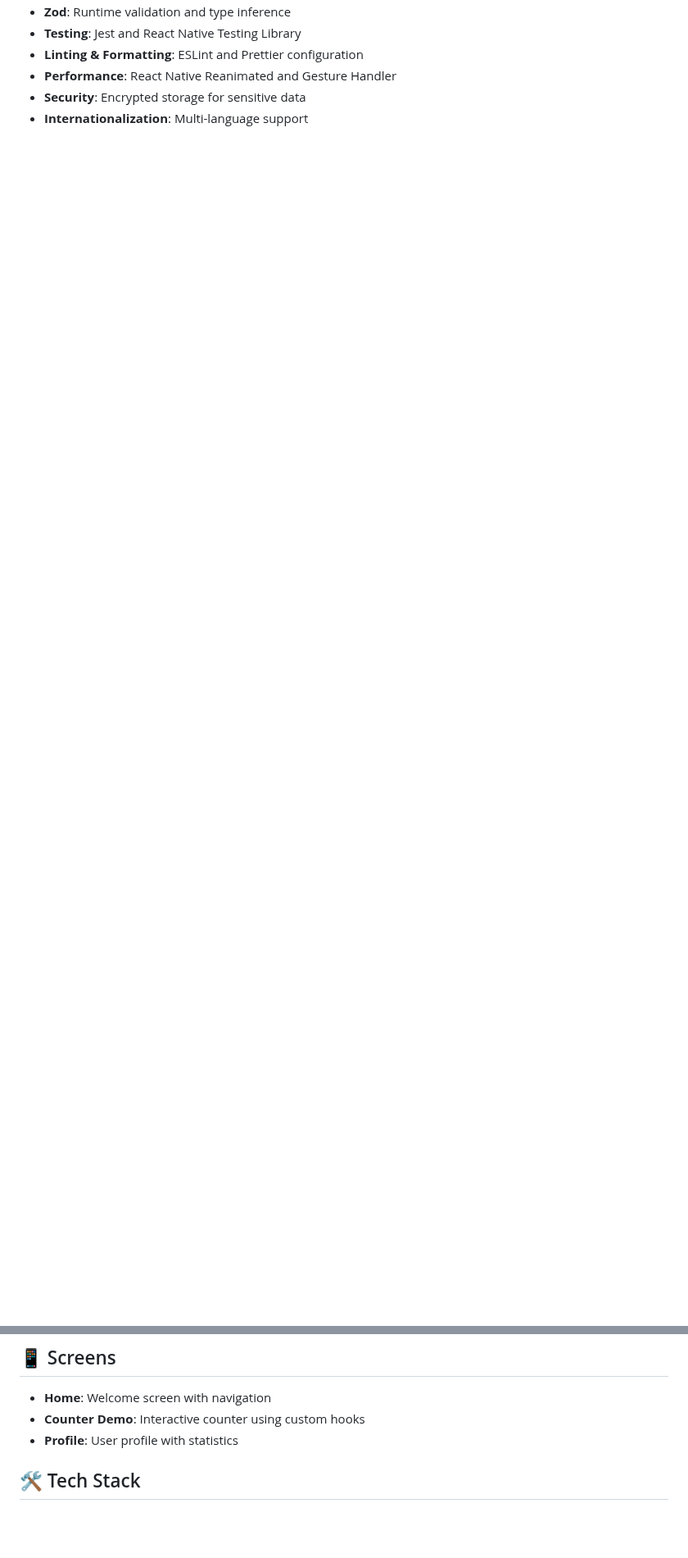
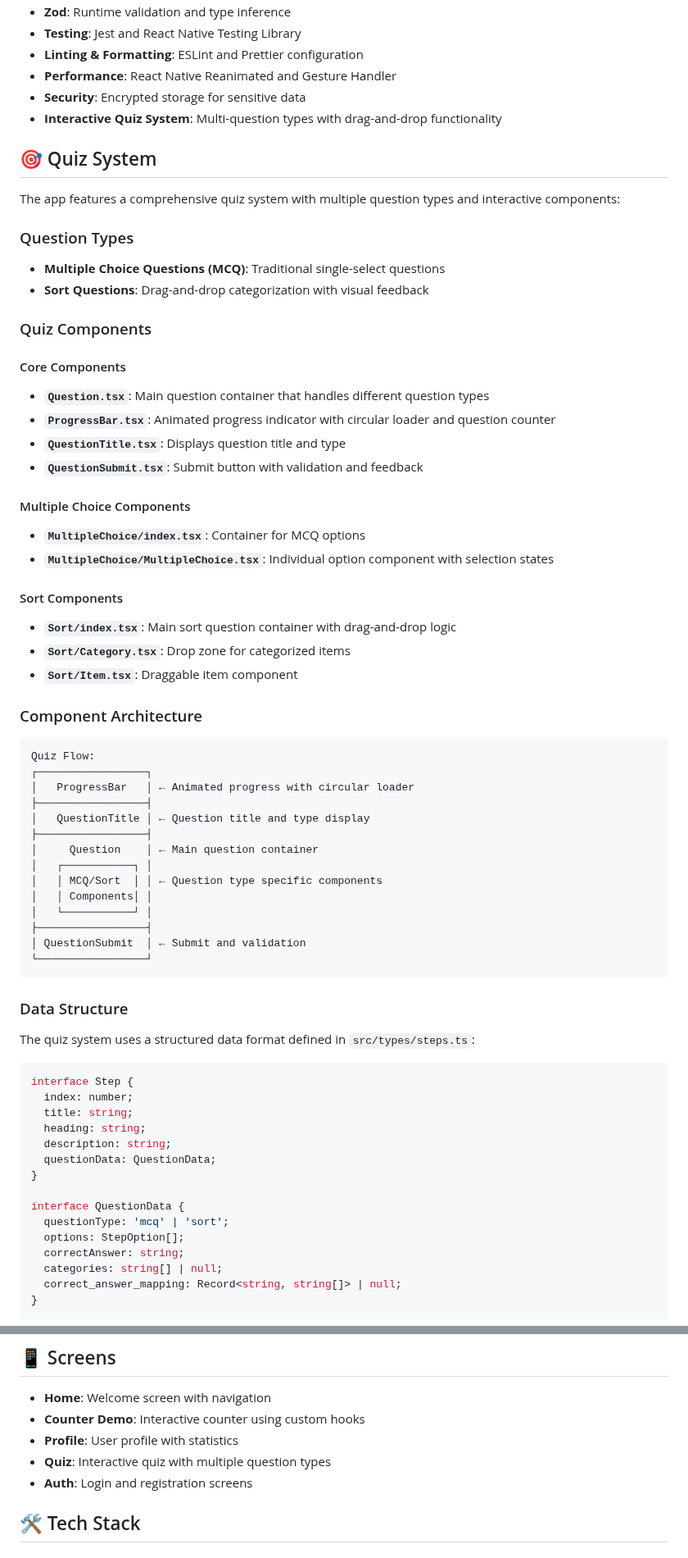
Before and after one commit to DominicBeardmore/TechTest, a Markdown page: README.md, 2 parts joined by grey strips. Shown at 82% size. Rendered like a GitHub page; blank space fills up the shorter version.

Commit message:
Updating the README with some comments

````diff
--- a/README.md
+++ b/README.md
@@ -13,4 +55,71 @@ A modern React Native application built with Expo, TypeScript, and best practice
 - **Linting & Formatting**: ESLint and Prettier configuration
 - **Performance**: React Native Reanimated and Gesture Handler
 - **Security**: Encrypted storage for sensitive data
-- **Internationalization**: Multi-language support
+- **Interactive Quiz System**: Multi-question types with drag-and-drop functionality
+
+## 🎯 Quiz System
+
+The app features a comprehensive quiz system with multiple question types and interactive components:
+
+### Question Types
+- **Multiple Choice Questions (MCQ)**: Traditional single-select questions
+- **Sort Questions**: Drag-and-drop categorization with visual feedback
+
+### Quiz Components
+
+#### Core Components
+- **`Question.tsx`**: Main question container that handles different question types
+- **`ProgressBar.tsx`**: Animated progress indicator with circular loader and question counter
+- **`QuestionTitle.tsx`**: Displays question title and type
+- **`QuestionSubmit.tsx`**: Submit button with validation and feedback
+
+#### Multiple Choice Components
+- **`MultipleChoice/index.tsx`**: Container for MCQ options
+- **`MultipleChoice/MultipleChoice.tsx`**: Individual option component with selection states
+
+#### Sort Components
+- **`Sort/index.tsx`**: Main sort question container with drag-and-drop logic
+- **`Sort/Category.tsx`**: Drop zone for categorized items
+- **`Sort/Item.tsx`**: Draggable item component
+
+### Component Architecture
+
+```
+Quiz Flow:
+┌─────────────────┐
+│   ProgressBar   │ ← Animated progress with circular loader
+├─────────────────┤
+│   QuestionTitle │ ← Question title and type display
+├─────────────────┤
+│     Question    │ ← Main question container
+│   ┌───────────┐ │
+│   │ MCQ/Sort  │ │ ← Question type specific components
+│   │ Components│ │
+│   └───────────┘ │
+├─────────────────┤
+│ QuestionSubmit  │ ← Submit and validation
+└─────────────────┘
+```
+
+### Data Structure
+
+The quiz system uses a structured data format defined in `src/types/steps.ts`:
+
+```typescript
+interface Step {
+  index: number;
+  title: string;
+  heading: string;
+  description: string;
+  questionData: QuestionData;
+}
+
+interface QuestionData {
+  questionType: 'mcq' | 'sort';
+  options: StepOption[];
+  correctAnswer: string;
+  categories: string[] | null;
+  correct_answer_mapping: Record<string, string[]> | null;
+}
+```
+
@@ -20,6 +183,8 @@ A modern React Native application built with Expo, TypeScript, and best practice
 - **Home**: Welcome screen with navigation
 - **Counter Demo**: Interactive counter using custom hooks
 - **Profile**: User profile with statistics
+- **Quiz**: Interactive quiz with multiple question types
+- **Auth**: Login and registration screens
 
 ## 🛠 Tech Stack
 
````
Also changed, not shown: other parts of README.md (+98 -80 lines).
